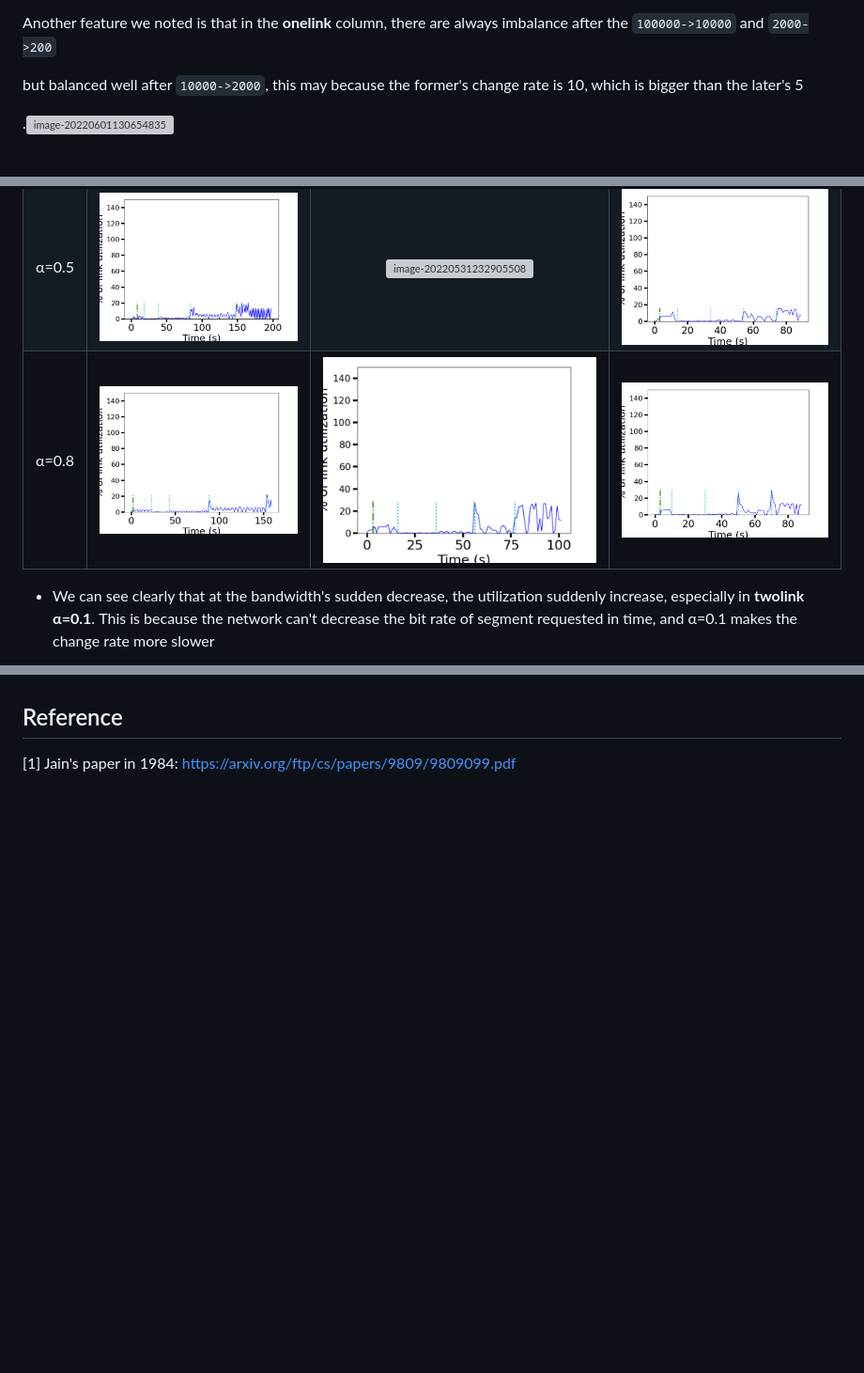
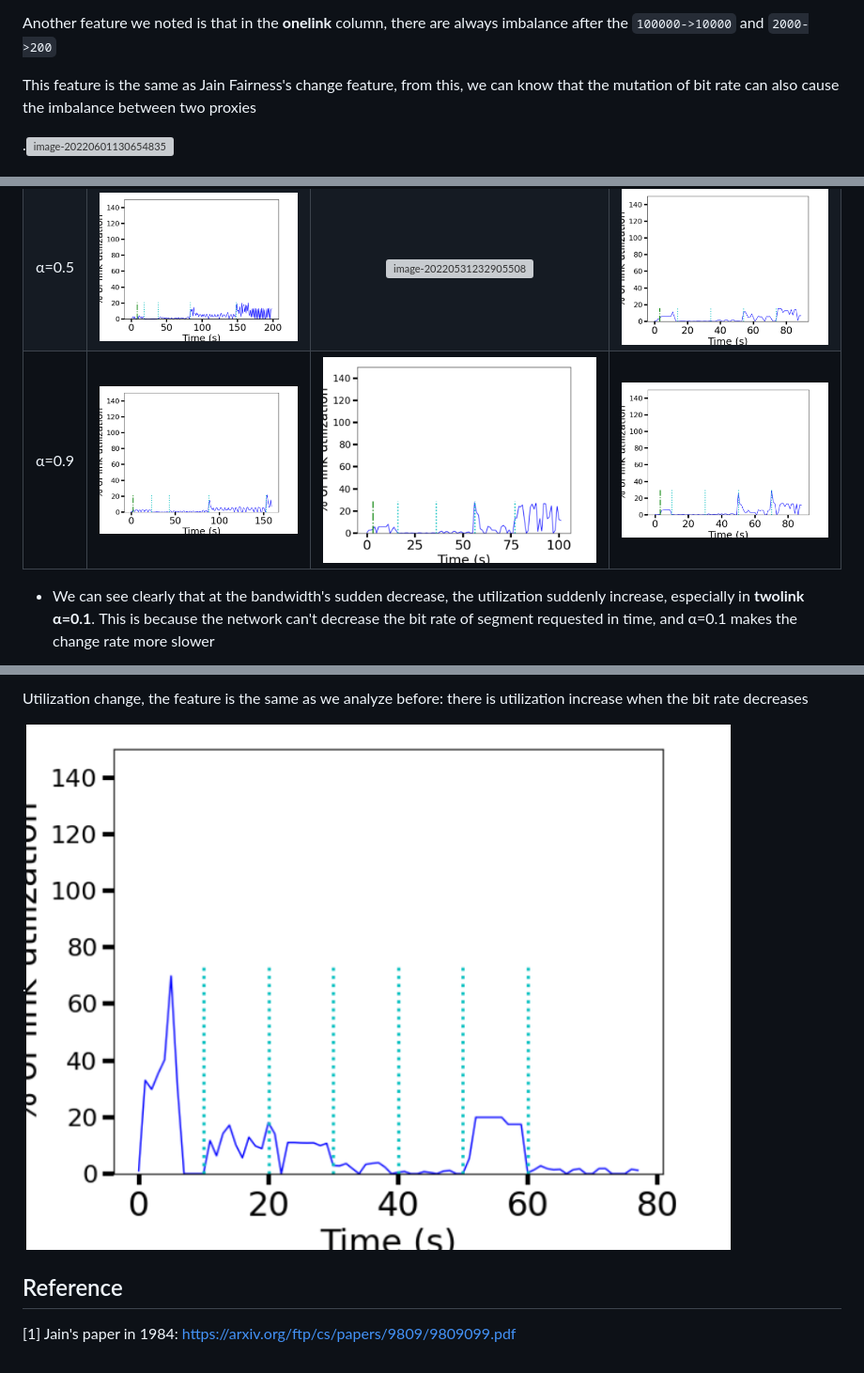
Before and after one commit to QuanQuan-CHO/CS305-Project, a Markdown page: README.md, 3 parts joined by grey strips. Shown at 94% size. Rendered like a GitHub page; pictures changed too: README.pictures/image-20220601193721595.png (added); blank space fills up the shorter version; grey boxes are pictures that could not be loaded.

```diff
--- a/README.md
+++ b/README.md
@@ -56,6 +82,6 @@ From the pictures, we can see that **sharelink α=0.1** performs the best
 
 Another feature we noted is that in the **onelink** column, there are always imbalance after the `100000->10000` and `2000->200`
 
-but balanced well after `10000->2000`, this may because the former's change rate is 10, which is bigger than the later's 5
+This feature is the same as Jain Fairness's change feature, from this, we can know that the mutation of bit rate can also cause the imbalance between two proxies
 
 .<img src="README.pictures/image-20220601130654835.png" alt="image-20220601130654835" style="zoom: 67%;" />
@@ -85,7 +94,7 @@ but balanced well after `10000->2000`, this may because the former's change rate
 | :---: | :----------------------------------------------------------: | :----------------------------------------------------------: | :----------------------------------------------------------: |
 | α=0.1 | <img src="README.pictures/image-20220531232706372.png" alt="image-20220531232706372" style="zoom:50%;" /> | <img src="README.pictures/image-20220531232851878.png" alt="image-20220531232851878" style="zoom:50%;" /> | <img src="README.pictures/image-20220531232755024.png" alt="image-20220531232755024" style="zoom:50%;" /> |
 | α=0.5 | <img src="README.pictures/image-20220531232726870.png" alt="image-20220531232726870" style="zoom:50%;" /> | <img src="README.pictures/image-20220531232905508.png" alt="image-20220531232905508" style="zoom:50%;" /> | <img src="README.pictures/image-20220531232809819.png" alt="image-20220531232809819" style="zoom:50%;" /> |
-| α=0.8 | <img src="README.pictures/image-20220531232740904.png" alt="image-20220531232740904" style="zoom:50%;" /> | <img src="README.pictures/image-20220601123443954.png" alt="image-20220601123443954" style="zoom:50%;" /> | <img src="README.pictures/image-20220531232823041.png" alt="image-20220531232823041" style="zoom:50%;" /> |
+| α=0.9 | <img src="README.pictures/image-20220531232740904.png" alt="image-20220531232740904" style="zoom:50%;" /> | <img src="README.pictures/image-20220601123443954.png" alt="image-20220601123443954" style="zoom:50%;" /> | <img src="README.pictures/image-20220531232823041.png" alt="image-20220531232823041" style="zoom:50%;" /> |
 
 - We can see clearly that at the bandwidth's sudden decrease, the utilization suddenly increase, especially in **twolink α=0.1**. This is because the network can't decrease the bit rate of segment requested in time, and α=0.1 makes the change rate more slower
 
@@ -106,3 +147,9 @@ but balanced well after `10000->2000`, this may because the former's change rate
+Utilization change, the feature is the same as we analyze before: there is utilization increase when the bit rate decreases
+
+.<img src="README.pictures/image-20220601193721595.png" alt="image-20220601193721595" style="zoom:50%;" />
+
+
+
 ## Reference
 
 [1] Jain's paper in 1984: https://arxiv.org/ftp/cs/papers/9809/9809099.pdf
```
Also changed, not shown: other parts of README.md (+66 -25 lines), README.pictures/image-20220601172440699.png (added), README.pictures/image-20220601175306742.png (added), README.pictures/image-20220601184214059.png (added), README.pictures/image-20220601193543645.png (added).
